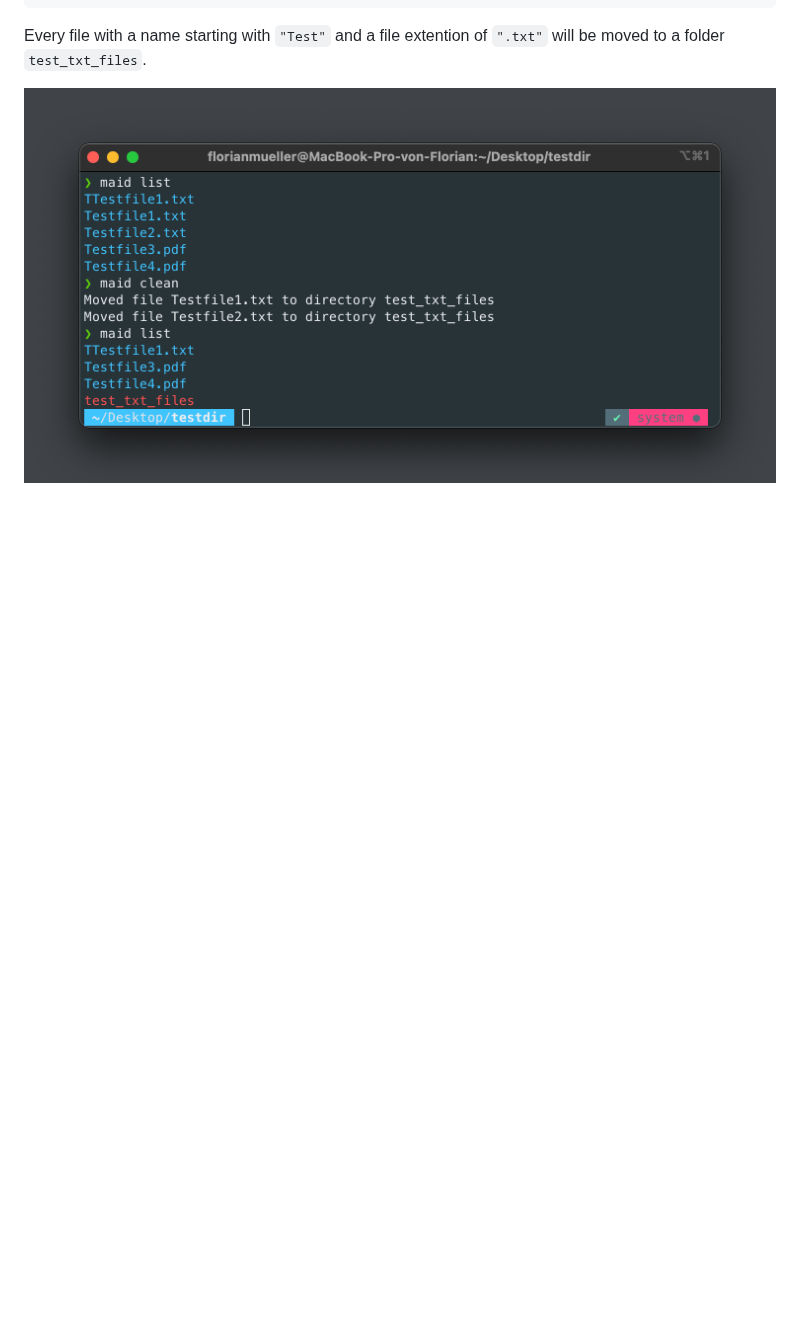
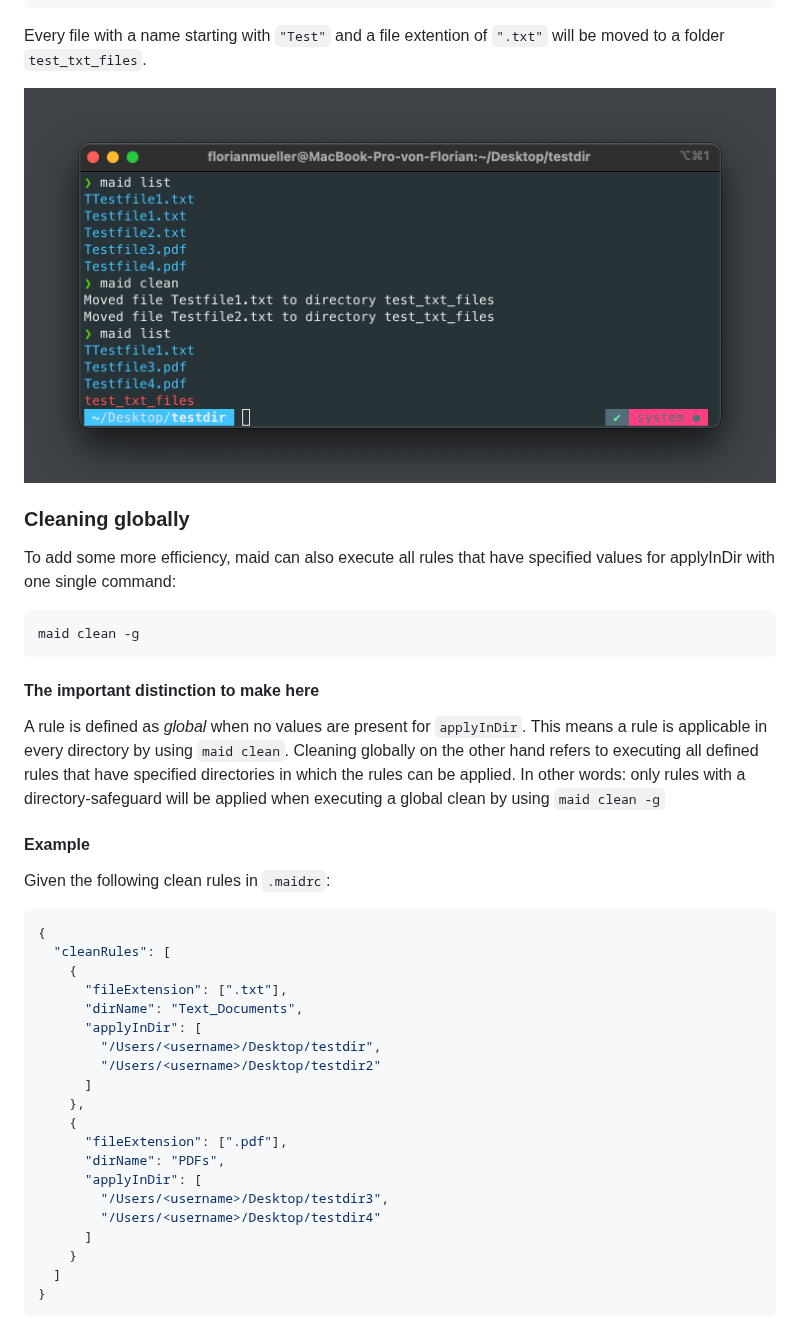
Before and after one commit to McMuellermilch/maid-cli, a Markdown page: README.md, the part around one of its changes. Rendered like a GitHub page; blank space fills up the shorter version.

````diff
--- a/README.md
+++ b/README.md
@@ -64,3 +64,43 @@ Every file with a name starting with `"Test"` and a file extention of `".txt"` w
 <p align="center">
   <img src="resources/maid_resource-screenshot-list-and-clean.png" alt="logo">
 </p>
+
+### Cleaning globally
+
+To add some more efficiency, maid can also execute all rules that have specified values for applyInDir with one single command:
+
+```sh
+maid clean -g
+```
+
+#### The important distinction to make here
+
+A rule is defined as _global_ when no values are present for `applyInDir`. This means a rule is applicable in every directory by using `maid clean`. Cleaning globally on the other hand refers to executing all defined rules that have specified directories in which the rules can be applied. In other words: only rules with a directory-safeguard will be applied when executing a global clean by using `maid clean -g`
+
+#### Example
+
+Given the following clean rules in `.maidrc`:
+
+```json
+{
+  "cleanRules": [
+    {
+      "fileExtension": [".txt"],
+      "dirName": "Text_Documents",
+      "applyInDir": [
+        "/Users/<username>/Desktop/testdir",
+        "/Users/<username>/Desktop/testdir2"
+      ]
+    },
+    {
+      "fileExtension": [".pdf"],
+      "dirName": "PDFs",
+      "applyInDir": [
+        "/Users/<username>/Desktop/testdir3",
+        "/Users/<username>/Desktop/testdir4"
+      ]
+    }
+  ]
+}
+```
+
````
Also changed, not shown: other parts of README.md (+14 -1 lines), resources/maid_resource_screenshot_global_clean.png (added), resources/maid_resource_screenshot_global_testfiles_list.png (added), 2 other files.
